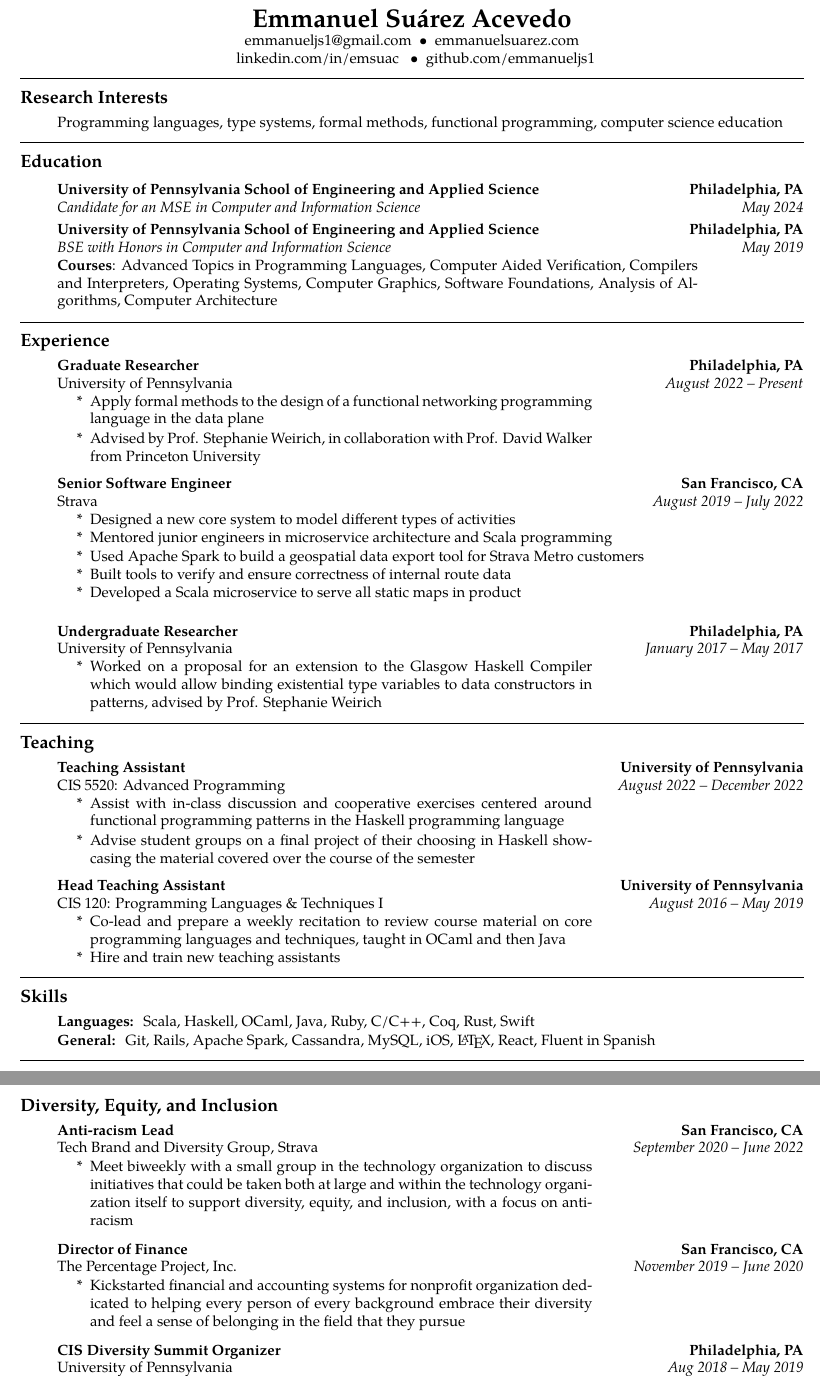
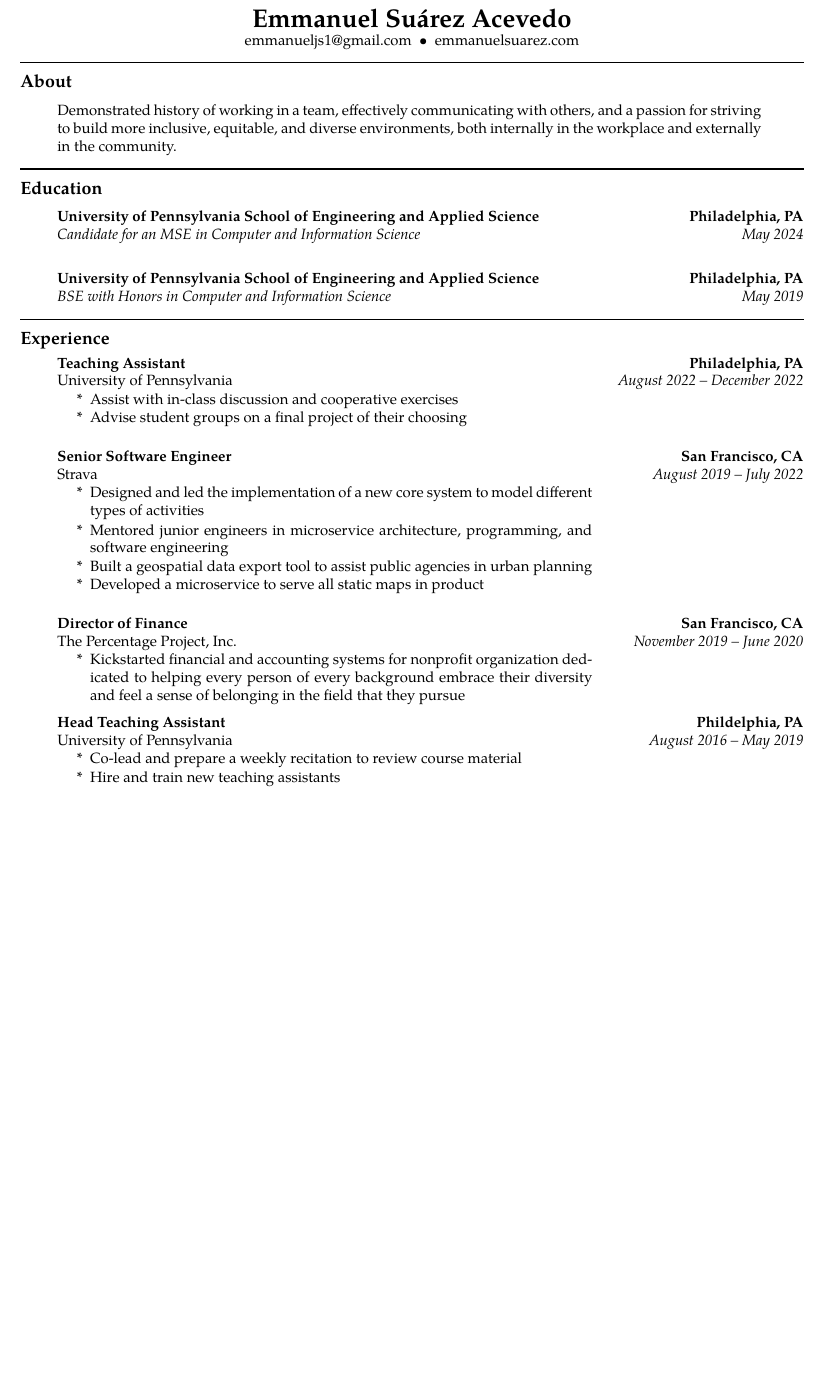
Before and after one commit to emmanueljs1/website, a LaTeX CV (tex/resume.tex): two parts of pages 1 and 2 of 2 before the commit and part of the page after it, the two joined at a grey line, cut so that both start at the same text, the shorter picture padded with empty space. Compiled offline with XeLaTeX.

Commit message:
General resume

```diff
--- a/tex/resume.tex
+++ b/tex/resume.tex
@@ -54,20 +54,21 @@
 
 emmanueljs1@gmail.com \ \textbullet
 \ \ emmanuelsuarez.com \\
-
-\ \ linkedin.com/in/emsuac \ \ \textbullet
-\ \ github.com/emmanueljs1\\
 \end{center}
 
 \hrule
+\hrule
 \vspace{-0.6em}
-\subsection*{Research Interests}
+\subsection*{About}
 \begin{enumerate}[label=]
-	\parskip=-0.25em
-
-    \item Programming languages, type systems, formal methods, functional programming, computer science education
+    \item\tabulardef{1cm}{}{Demonstrated history of working in a team,
+          effectively communicating with others, and a passion
+          for striving to build more inclusive, equitable, and
+          diverse environments, both internally in the workplace and
+          externally in the community.}
 \end{enumerate}
 
+\hrule
 \hrule
 \vspace{-0.6em}
 \subsection*{Education}
@@ -92,11 +95,10 @@ emmanueljs1@gmail.com \ \textbullet
 	\headerrow
 		{\emph{BSE with Honors in Computer and Information Science}}
 		{\emph{May 2019}}
-        \tabulardef{2.5cm}{}{\textbf{Courses}: Advanced Topics in Programming Languages, Computer Aided Verification, Compilers and Interpreters, Operating Systems, Computer Graphics, Software Foundations, Analysis of Algorithms, Computer Architecture }
 
 \end{enumerate}
 
-\hrule
+\hrule\hrule
 \vspace{-0.6em}
 \subsection*{Experience}
 
@@ -105,18 +107,15 @@ emmanueljs1@gmail.com \ \textbullet
 
 	\item
 		\headerrow
-			{\textbf{Graduate Researcher}}
+			{\textbf{Teaching Assistant}}
             {\textbf{Philadelphia, PA}}
 	\headerrow
         {University of Pennsylvania}
-		{\emph{August 2022 -- Present}}
+		{\emph{August 2022 -- December 2022}}
 	\begin{enumerate}[label= *]
 		\parskip=-0.1em
-        \item\tabulardef{5cm}{}{Apply formal methods to the design of a functional
-            networking programming language in the data plane}
-        \item\tabulardef{5cm}{}{Advised by
-            Prof. Stephanie Weirich, in collaboration with Prof. David
-            Walker from Princeton University}
+        \item\tabulardef{5cm}{}{Assist with in-class discussion and cooperative exercises}
+        \item\tabulardef{5cm}{}{Advise student groups on a final project of their choosing}
 	\end{enumerate}
 
     \item
@@ -130,94 +129,10 @@ emmanueljs1@gmail.com \ \textbullet
 		{\emph{August 2019 -- July 2022}}
 	\begin{enumerate}[label= *]
 	\parskip=-0.1em
-        \item Designed a new core system to model different types of activities
-        \item Mentored junior engineers in microservice architecture and Scala programming
-		\item Used Apache Spark to build a geospatial data export tool for Strava Metro customers
-		\item Built tools to verify and ensure correctness of internal route data
-		\item Developed a Scala microservice to serve all static maps in product
-	\end{enumerate}
-
-    \item
-
-	\item
-		\headerrow
-			{\textbf{Undergraduate Researcher}}
-			{\textbf{Philadelphia, PA}}
-	\headerrow
-		{University of Pennsylvania}
-		{\emph{January 2017 -- May 2017}}
-  	\begin{itemize}[label= *]
-	\parskip=-0.1em
-		\item\tabulardef{5cm}{}{Worked on a proposal for an extension to the Glasgow Haskell Compiler which would allow binding existential type variables to data constructors in patterns, advised by Prof. Stephanie Weirich}
-	\end{itemize}
-\end{enumerate}
-
-\hrule
-\vspace{-0.6em}
-\subsection*{Teaching}
-\begin{enumerate}[label=]
-	\parskip=-0.25em
-
-	\item
-		\headerrow
-			{\textbf{Teaching Assistant}}
-			{\textbf{University of Pennsylvania}}
-	\headerrow
-		{CIS 5520: Advanced Programming}
-		{\emph{August 2022 -- December 2022}}
-	\begin{enumerate}[label= *]
-		\parskip=-0.1em
-        \item\tabulardef{5cm}{}{Assist with in-class discussion and cooperative exercises centered around functional programming patterns in the Haskell programming language}
-        \item\tabulardef{5cm}{}{Advise student groups on a final project of their choosing in Haskell showcasing the material covered over the course of the semester}
-	\end{enumerate}
-
-     \item
-
-	\item
-		\headerrow
-			{\textbf{Head Teaching Assistant}}
-			{\textbf{University of Pennsylvania}}
-	\headerrow
-		{CIS 120: Programming Languages \& Techniques I}
-		{\emph{August 2016 -- May 2019}}
-	\begin{enumerate}[label= *]
-		\parskip=-0.1em
-        \item\tabulardef{5cm}{}{Co-lead and prepare a weekly recitation to review course material on core programming languages and techniques, taught in OCaml and then Java}
-		\item Hire and train new teaching assistants
-	\end{enumerate}
-\end{enumerate}
-
-\hrule
-\vspace{-0.6em}
-\subsection*{Skills}
-\begin{enumerate}[label=]
-	\parskip=-0.25em
-
-	\item
-	\textbf{Languages: } Scala, Haskell, OCaml, Java, Ruby, C/C++, Coq, Rust, Swift
-
-	\item
-	\textbf{General: } Git, Rails, Apache Spark, Cassandra, MySQL, iOS, \LaTeX, React, Fluent in Spanish
-
-\end{enumerate}
-
-\hrule
-
-\newpage
-
-\subsection*{Diversity, Equity, and Inclusion}
-\begin{enumerate}[label=]
-	\parskip=-0.25em
-	\item
-		\headerrow
-			{\textbf{Anti-racism Lead}}
-			{\textbf{San Francisco, CA}}
-	\headerrow
-		{Tech Brand and Diversity Group, Strava}
-		{\emph{September 2020 -- June 2022}}
-	\begin{enumerate}[label= *]
-	\parskip=-0.1em
-		\item\tabulardef{5cm}{}{Meet biweekly with a small group in the technology organization to discuss initiatives that could be taken both at large and within the technology organization itself to support diversity, equity, and inclusion, with a focus on anti-racism}
+        \item\tabulardef{5cm}{}{Designed and led the implementation of a new core system to model different types of activities}
+        \item\tabulardef{5cm}{}{Mentored junior engineers in microservice architecture, programming, and software engineering}
+        \item Built a geospatial data export tool to assist public agencies in urban planning
+        \item Developed a microservice to serve all static maps in product
 	\end{enumerate}
 
     \item
@@ -238,14 +153,15 @@ emmanueljs1@gmail.com \ \textbullet
 
 	\item
 		\headerrow
-			{\textbf{CIS Diversity Summit Organizer}}
-			{\textbf{Philadelphia, PA}}
+			{\textbf{Head Teaching Assistant}}
+            {\textbf{Phildelphia, PA}}
 	\headerrow
         {University of Pennsylvania}
-		{\emph{Aug 2018 -- May 2019}}
+		{\emph{August 2016 -- May 2019}}
 	\begin{enumerate}[label= *]
 		\parskip=-0.1em
-		\item\tabulardef{5cm}{}{Collaborate in organizing a summit bringing together all members of the computer and information science community to determine how to work together to create a more diverse, inclusive, and supportive environment}
+        \item\tabulardef{5cm}{}{Co-lead and prepare a weekly recitation to review course material}
+		\item Hire and train new teaching assistants
 	\end{enumerate}
 
     \item
```
Also changed, not shown: tex/resume.tex (27 more changed lines), 1 other file. Lines whose indentation alone changed are shown as unchanged.
